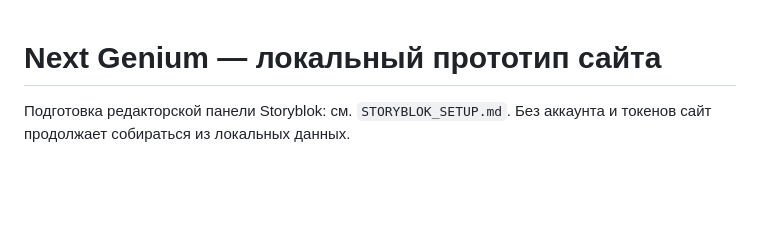
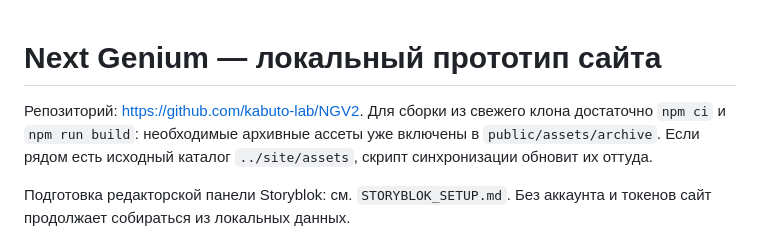
Before and after one commit to kabuto-lab/NGV2, a Markdown page: README.md, the part around the change. Rendered like a GitHub page; blank space fills up the shorter version.

```diff
--- a/README.md
+++ b/README.md
@@ -1,4 +1,6 @@
 # Next Genium — локальный прототип сайта
+
+Репозиторий: https://github.com/kabuto-lab/NGV2. Для сборки из свежего клона достаточно `npm ci` и `npm run build`: необходимые архивные ассеты уже включены в `public/assets/archive`. Если рядом есть исходный каталог `../site/assets`, скрипт синхронизации обновит их оттуда.
 
 Подготовка редакторской панели Storyblok: см. `STORYBLOK_SETUP.md`. Без аккаунта и токенов сайт продолжает собираться из локальных данных.
 
```
Also changed, not shown: deploy/DOMAIN_CUTOVER.md (+6 -0 lines).
